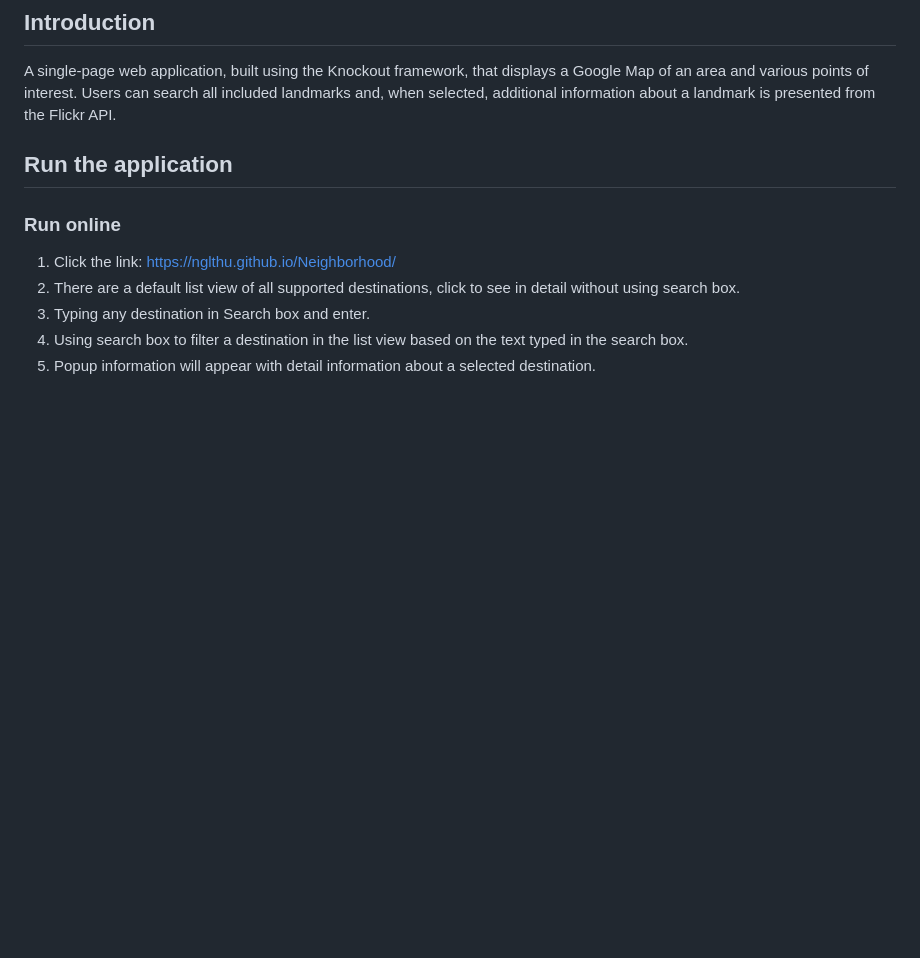
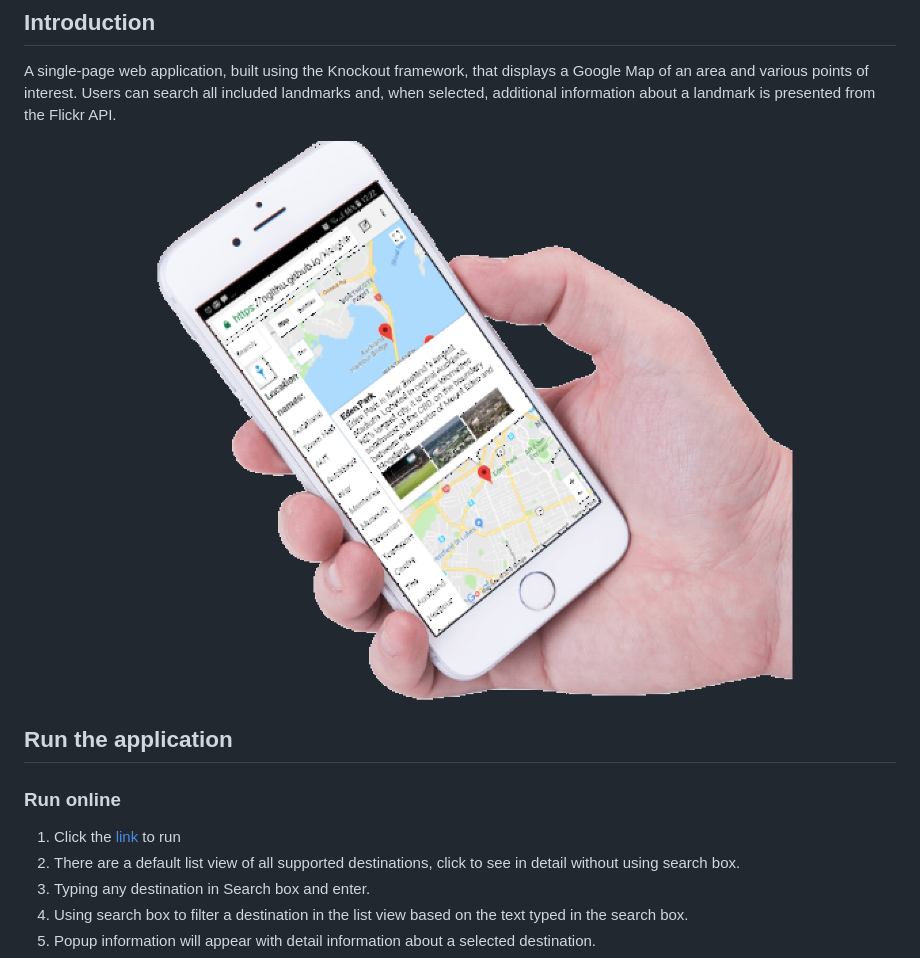
Before and after one commit to nglthu/Neighborhood, a Markdown page: readme.md, the part around the change. Drawn GitHub-style; pictures changed too: images/demo.png (added); blank space fills up the shorter version.

Commit message:
add image and demo

```diff
--- a/readme.md
+++ b/readme.md
@@ -14,13 +14,15 @@
 
 A single-page web application, built using the Knockout framework, that displays a Google Map of an area and various points of interest. Users can search all included landmarks and, when selected, additional information about a landmark is presented from the Flickr API.
 
+<img src="images/demo.png" alt="demo" width="100%" height="100%">
+
 ## Run the application
 
 
 
 ### Run online
 
-1. Click the link: https://nglthu.github.io/Neighborhood/
+1. Click the [link](https://nglthu.github.io/Neighborhood/) to run
 2. There are a default list view of all supported destinations, click to see in detail without using search box.
 3. Typing any destination in Search box and enter.
 4. Using search box to filter a destination in the list view based on the text typed in the search box.
```
